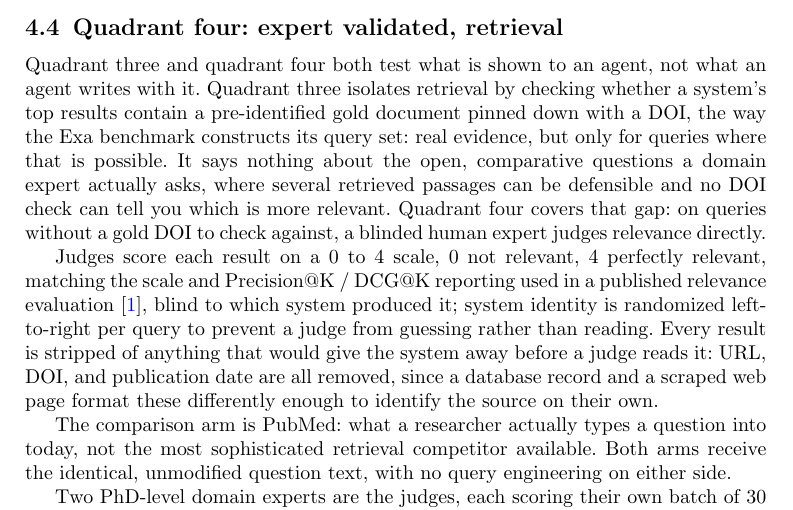
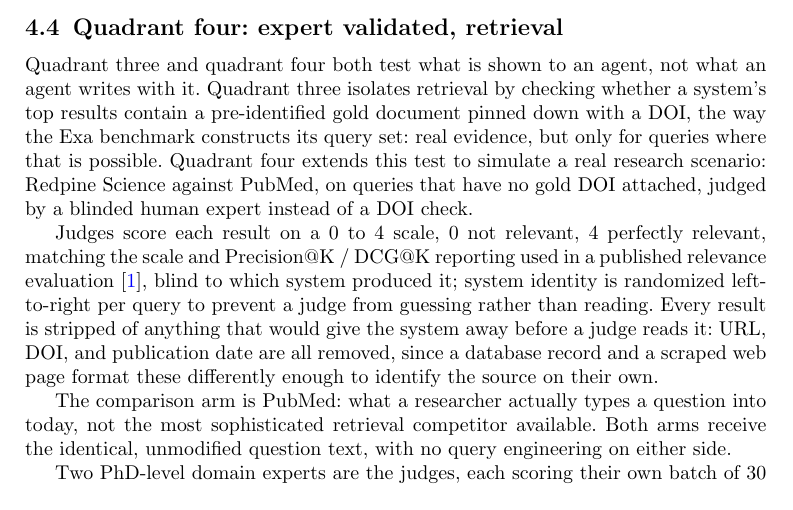
Before and after one commit to leonoravesterbacka/Redpine-Science, a LaTeX paper (main.tex): part of page 8 of 13, cut so that both start at the same text. Compiled offline with pdfLaTeX.

Commit message:
docs: reframe quadrant four's extension as simulating a real research scenario

```diff
--- a/main.tex
+++ b/main.tex
@@ -412,11 +412,9 @@
 agent writes with it. Quadrant three isolates retrieval by checking whether a
 system's top results contain a pre-identified gold document pinned down with a DOI,
 the way the Exa benchmark constructs its query set: real evidence, but only for
-queries where that is possible. It says nothing about the open,
-comparative questions a domain expert actually asks, where several retrieved
-passages can be defensible and no DOI check can tell you which is more relevant.
-Quadrant four covers that gap: on queries without a gold DOI to check against, a
-blinded human expert judges relevance directly.
+queries where that is possible. Quadrant four extends this test to simulate a real
+research scenario: Redpine Science against PubMed, on queries that have no gold DOI
+attached, judged by a blinded human expert instead of a DOI check.
 
 Judges score each result on a 0 to 4 scale, 0 not relevant, 4 perfectly relevant,
 matching the scale and Precision@K / DCG@K reporting used in a published relevance
```
